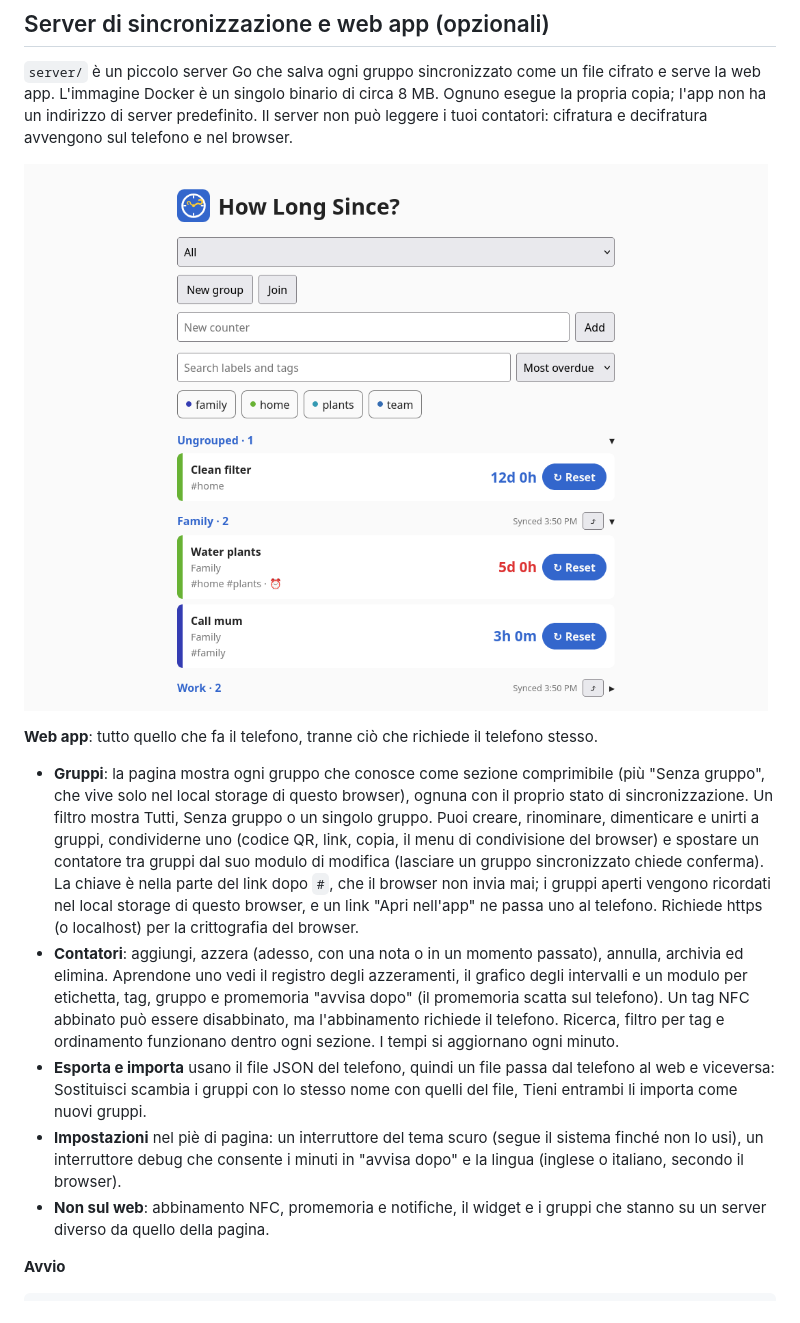
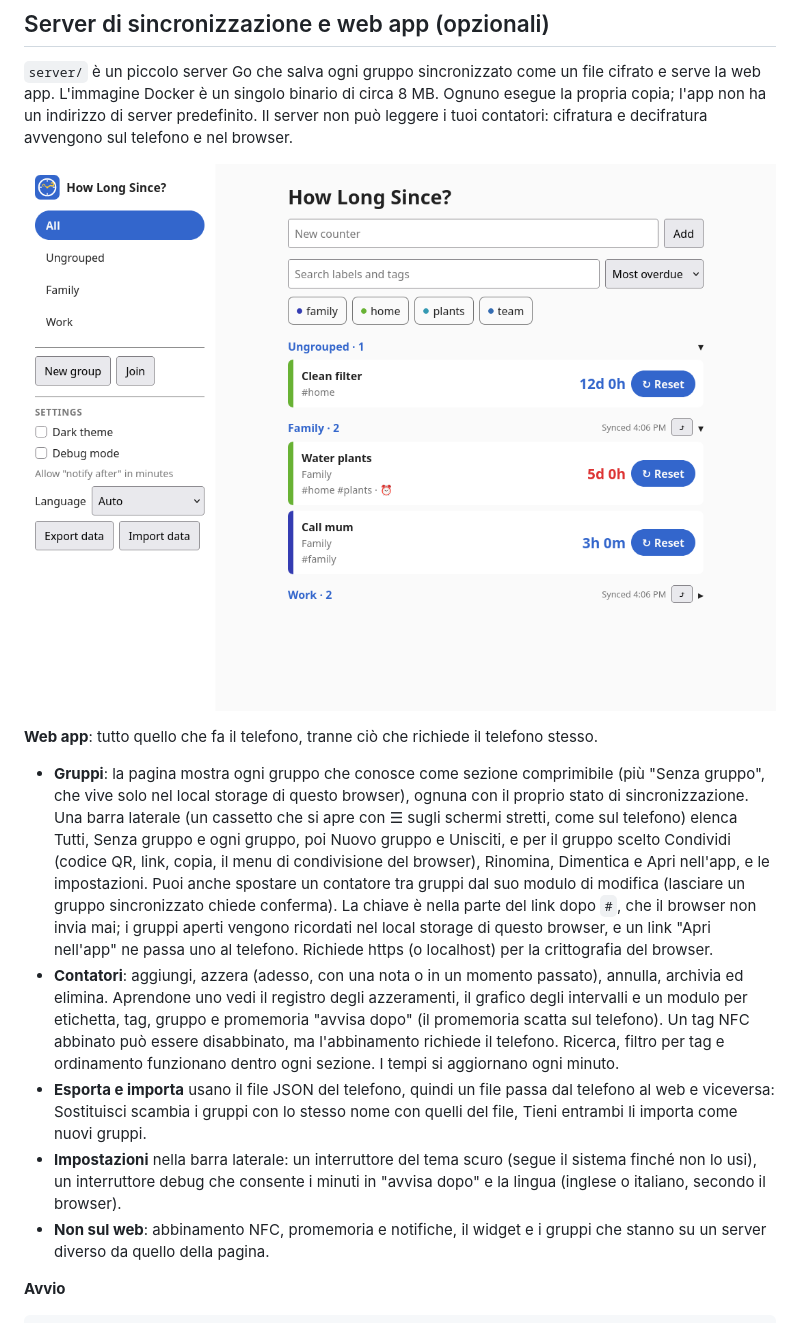
Before and after one commit to Etrunon/HowLongSince, a Markdown page: README-IT.md, the part around the change. Drawn GitHub-style; pictures changed too: docs/web.png.

```diff
--- a/README-IT.md
+++ b/README-IT.md
@@ -106,10 +106,10 @@ L'NFC richiede un telefono vero e tag NDEF scrivibili (per esempio NTAG213/215/2
 ![Web app](docs/web.png)
 
 **Web app**: tutto quello che fa il telefono, tranne ciò che richiede il telefono stesso.
-- **Gruppi**: la pagina mostra ogni gruppo che conosce come sezione comprimibile (più "Senza gruppo", che vive solo nel local storage di questo browser), ognuna con il proprio stato di sincronizzazione. Un filtro mostra Tutti, Senza gruppo o un singolo gruppo. Puoi creare, rinominare, dimenticare e unirti a gruppi, condividerne uno (codice QR, link, copia, il menu di condivisione del browser) e spostare un contatore tra gruppi dal suo modulo di modifica (lasciare un gruppo sincronizzato chiede conferma). La chiave è nella parte del link dopo `#`, che il browser non invia mai; i gruppi aperti vengono ricordati nel local storage di questo browser, e un link "Apri nell'app" ne passa uno al telefono. Richiede https (o localhost) per la crittografia del browser.
+- **Gruppi**: la pagina mostra ogni gruppo che conosce come sezione comprimibile (più "Senza gruppo", che vive solo nel local storage di questo browser), ognuna con il proprio stato di sincronizzazione. Una barra laterale (un cassetto che si apre con ☰ sugli schermi stretti, come sul telefono) elenca Tutti, Senza gruppo e ogni gruppo, poi Nuovo gruppo e Unisciti, e per il gruppo scelto Condividi (codice QR, link, copia, il menu di condivisione del browser), Rinomina, Dimentica e Apri nell'app, e le impostazioni. Puoi anche spostare un contatore tra gruppi dal suo modulo di modifica (lasciare un gruppo sincronizzato chiede conferma). La chiave è nella parte del link dopo `#`, che il browser non invia mai; i gruppi aperti vengono ricordati nel local storage di questo browser, e un link "Apri nell'app" ne passa uno al telefono. Richiede https (o localhost) per la crittografia del browser.
 - **Contatori**: aggiungi, azzera (adesso, con una nota o in un momento passato), annulla, archivia ed elimina. Aprendone uno vedi il registro degli azzeramenti, il grafico degli intervalli e un modulo per etichetta, tag, gruppo e promemoria "avvisa dopo" (il promemoria scatta sul telefono). Un tag NFC abbinato può essere disabbinato, ma l'abbinamento richiede il telefono. Ricerca, filtro per tag e ordinamento funzionano dentro ogni sezione. I tempi si aggiornano ogni minuto.
 - **Esporta e importa** usano il file JSON del telefono, quindi un file passa dal telefono al web e viceversa: Sostituisci scambia i gruppi con lo stesso nome con quelli del file, Tieni entrambi li importa come nuovi gruppi.
-- **Impostazioni** nel piè di pagina: un interruttore del tema scuro (segue il sistema finché non lo usi), un interruttore debug che consente i minuti in "avvisa dopo" e la lingua (inglese o italiano, secondo il browser).
+- **Impostazioni** nella barra laterale: un interruttore del tema scuro (segue il sistema finché non lo usi), un interruttore debug che consente i minuti in "avvisa dopo" e la lingua (inglese o italiano, secondo il browser).
 - **Non sul web**: abbinamento NFC, promemoria e notifiche, il widget e i gruppi che stanno su un server diverso da quello della pagina.
 
 **Avvio**
```
Also changed, not shown: README.md (+2 -2 lines), 1 other file.
